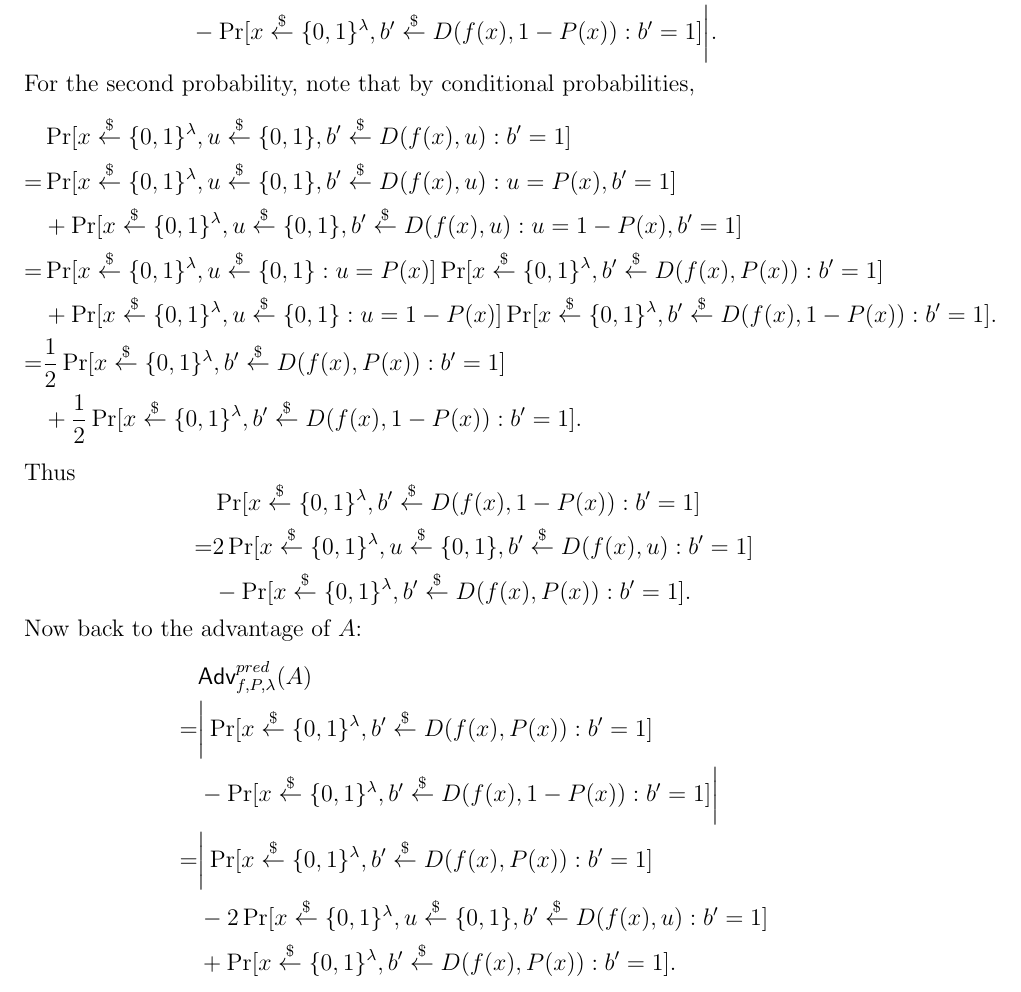
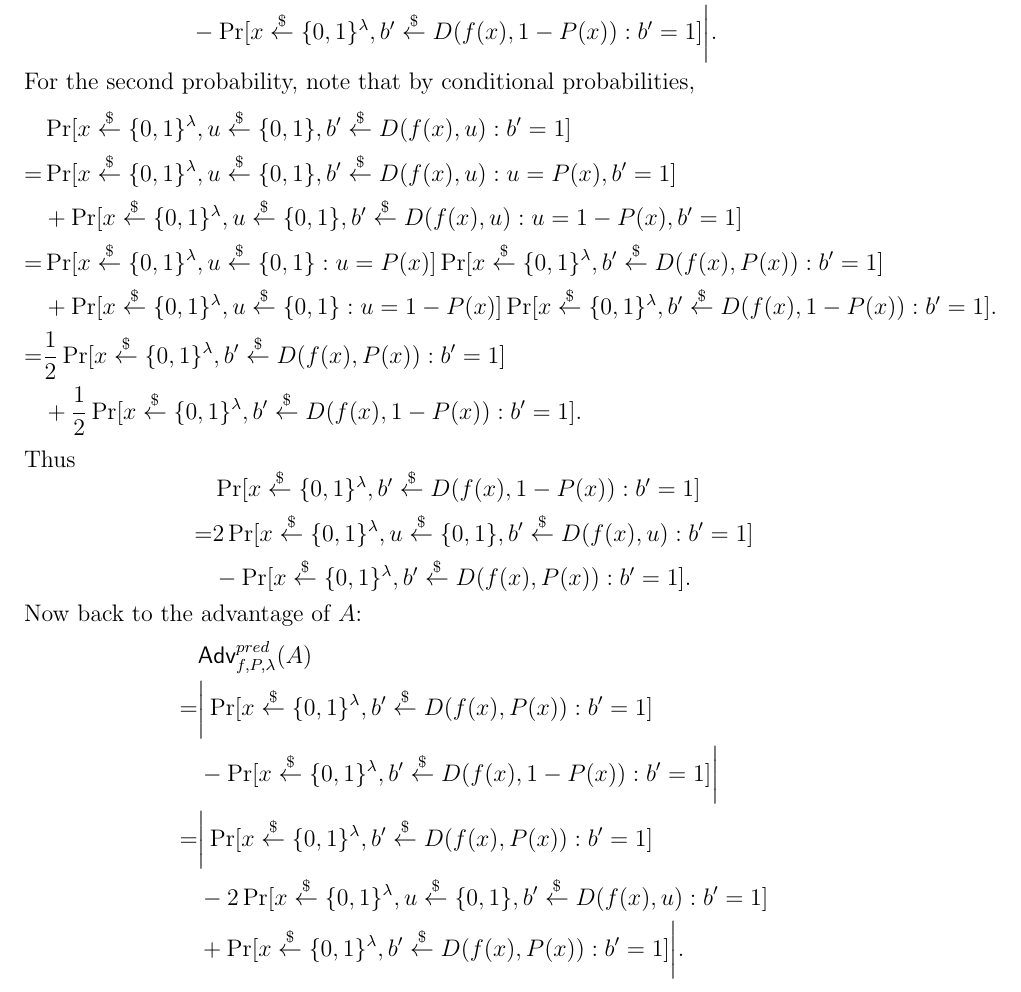
Before and after one commit to shiyujiucsb/cs290g, a LaTeX problem sheet (hw1.tex): part of page 17 of 18, cut so that both start at the same text. Compiled offline with pdfLaTeX.

Commit message:
minor edit

```diff
--- a/hw1.tex
+++ b/hw1.tex
@@ -684,7 +684,7 @@ $$\begin{aligned}
 &- \Pr[x\getsr\bits^\lambda, b'\getsr D(f(x),1-P(x)): b'=1] \bigg| \\
 =& \bigg| \Pr[x\getsr\bits^\lambda, b'\getsr D(f(x),P(x)): b'=1] \\
 &- 2\Pr[x\getsr\bits^\lambda, u\getsr\bits, b'\getsr D(f(x),u): b'=1]\\
-&+\Pr[x\getsr\bits^\lambda, b'\getsr D(f(x),P(x)): b'=1].
+&+\Pr[x\getsr\bits^\lambda, b'\getsr D(f(x),P(x)): b'=1] \bigg|.
 \end{aligned}$$
 Hence
 $$\begin{aligned}
```
